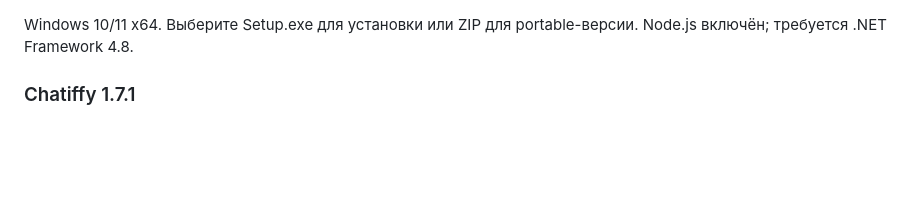
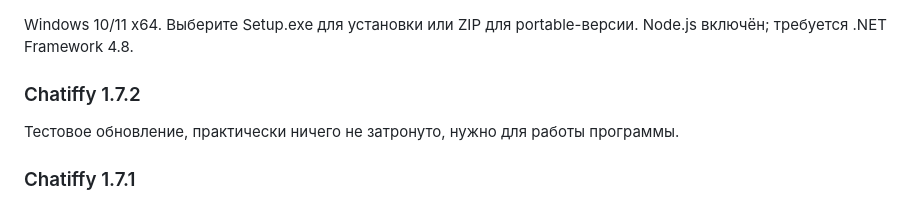
Before and after one commit to MimiClous/chatiffy, a Markdown page: windows/RELEASE.md, the part around the change. GitHub-like rendering; blank space fills up the shorter version.

Commit message:
Подготовка релиза 1.7.2

```diff
--- a/windows/RELEASE.md
+++ b/windows/RELEASE.md
@@ -1,5 +1,6 @@
 Windows 10/11 x64. Выберите Setup.exe для установки или ZIP для portable-версии. Node.js включён; требуется .NET Framework 4.8.
-
+### Chatiffy 1.7.2
+Тестовое обновление, практически ничего не затронуто, нужно для работы программы.
 ### Chatiffy 1.7.1
 
 - Убран фон проверки, занимавший место над предпросмотром.
```
